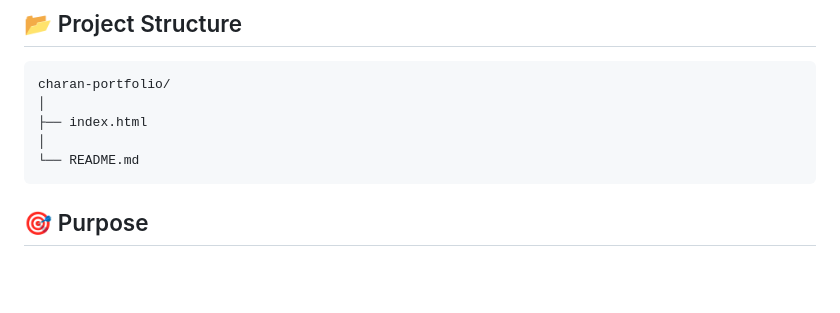
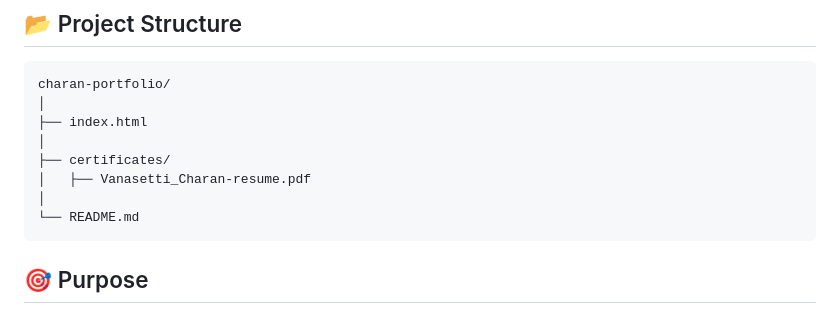
Before and after one commit to vanasetti-charan/charan-portfolio, a Markdown page: README.md, the part around the change. Drawn GitHub-style; blank space fills up the shorter version.

````diff
--- a/README.md
+++ b/README.md
@@ -136,6 +136,9 @@ charan-portfolio/
 │
 ├── index.html
 │
+├── certificates/
+│   ├── Vanasetti_Charan-resume.pdf
+│
 └── README.md
 ```
 
````
